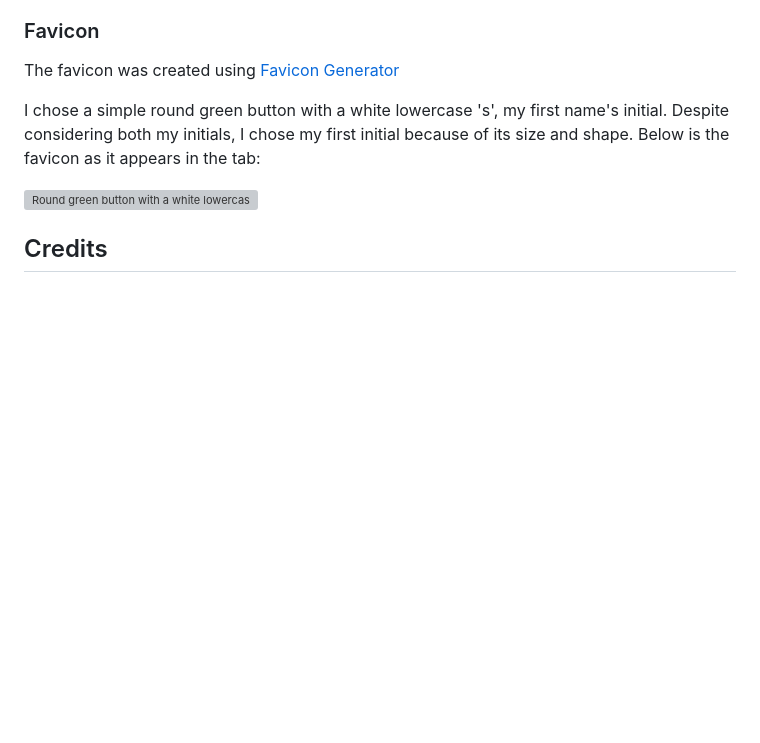
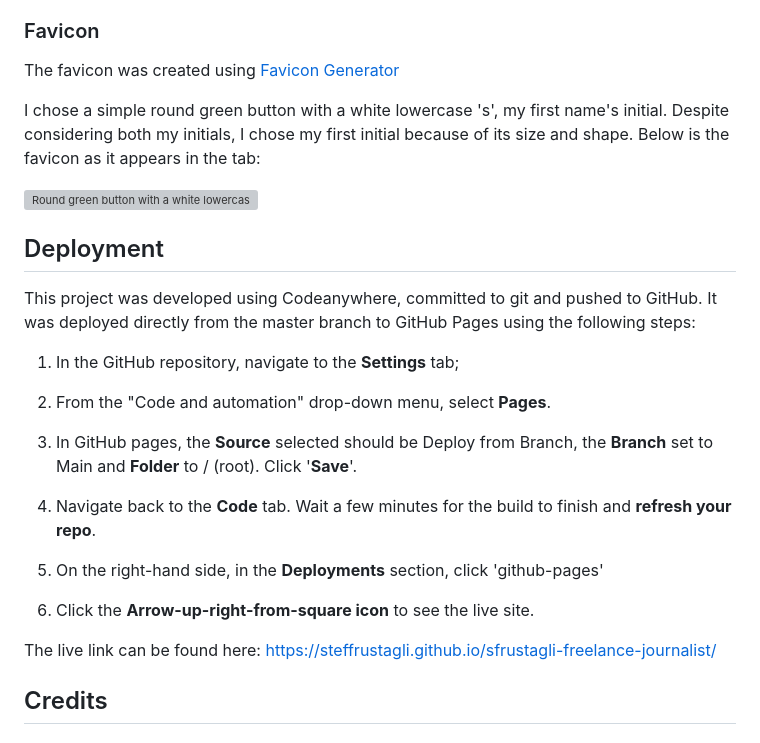
Before and after one commit to StefFrustagli/sfrustagli-freelance-journalist, a Markdown page: README.md, the part around the change. GitHub-like rendering; blank space fills up the shorter version; grey boxes are pictures that could not be loaded.

Commit message:
Add Deployment section in README.md

```diff
--- a/README.md
+++ b/README.md
@@ -64,7 +64,23 @@ Below is the favicon as it appears in the tab:
 ![Round green button with a white lowercase 's' as appears in the tab](https://i.ibb.co/khTn7LH/Screenshot-2023-08-27-at-21-02-24.png "Favicon")
 
 
+## Deployment
+This project was developed using Codeanywhere, committed to git and pushed to GitHub.
+It was deployed directly from the master branch to GitHub Pages using the following steps:
 
+1. In the GitHub repository, navigate to the **Settings** tab;
+
+2. From the "Code and automation" drop-down menu, select **Pages**.
+
+3. In GitHub pages, the **Source** selected should be Deploy from Branch, the **Branch** set to Main and **Folder** to / (root). Click '**Save**'.
+
+4. Navigate back to the **Code** tab. Wait a few minutes for the build to finish and **refresh your repo**.
+
+5. On the right-hand side, in the **Deployments** section, click 'github-pages'
+
+6. Click the **Arrow-up-right-from-square icon** to see the live site.
+
+The live link can be found here: https://steffrustagli.github.io/sfrustagli-freelance-journalist/
 
 
 ## Credits
```
